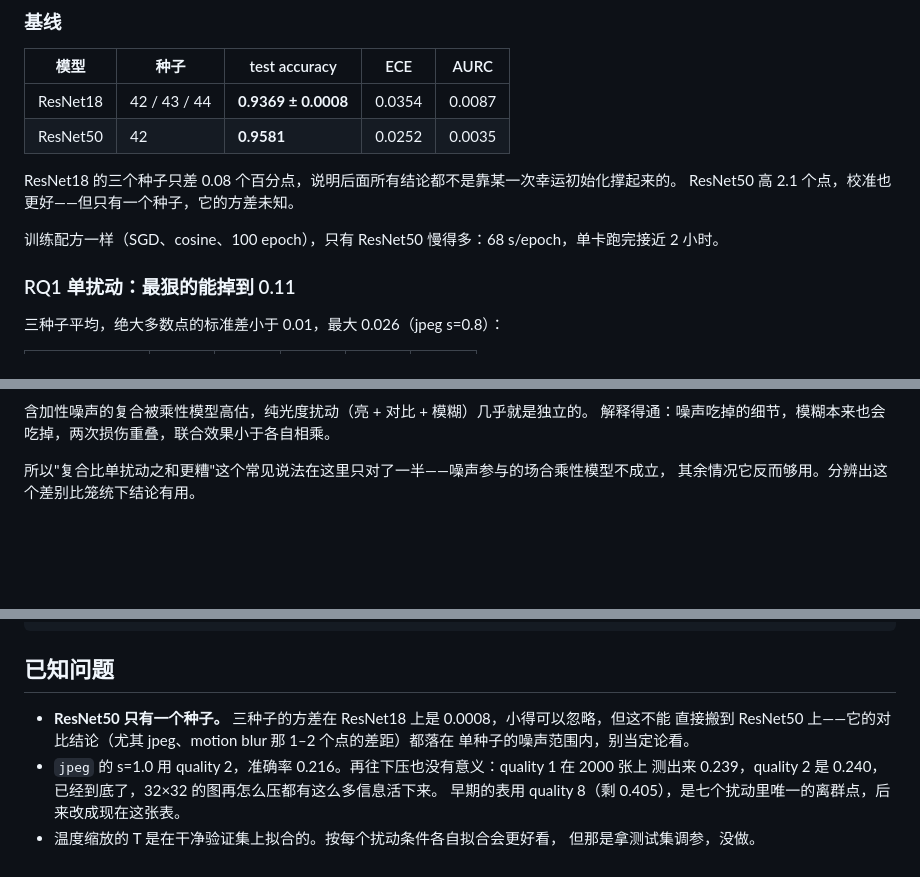
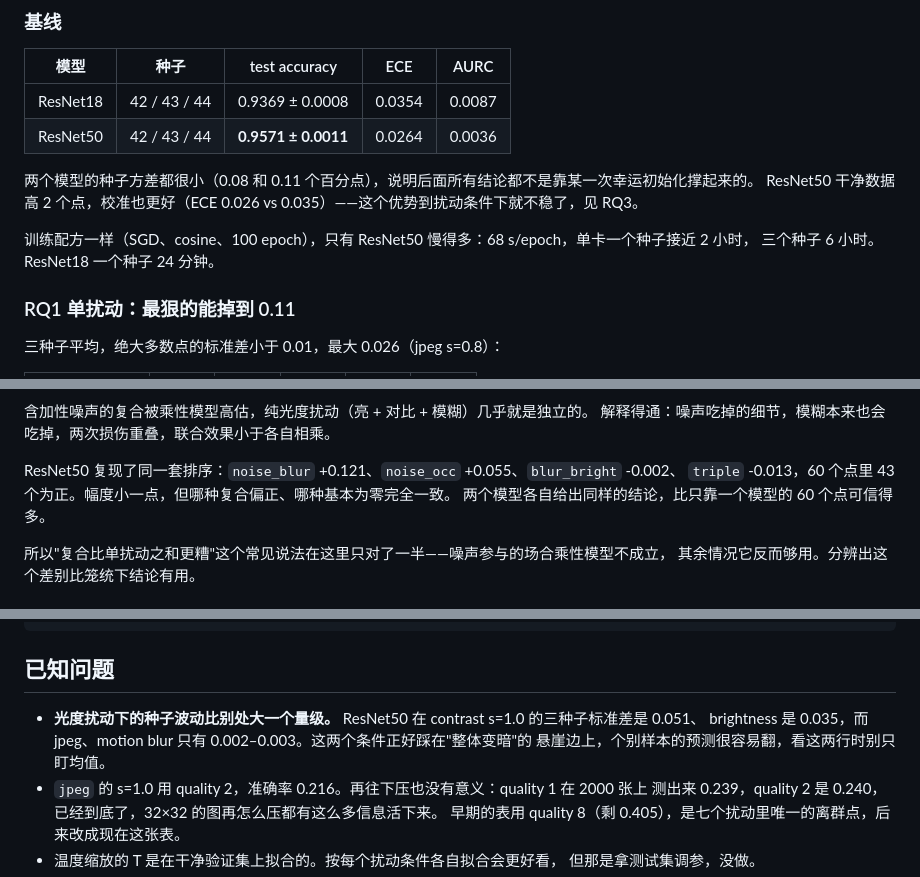
Before and after one commit to Chenqr06/RobustVision-Lab, a Markdown page: README.md, 3 parts joined by grey strips. Rendered like a GitHub page; blank space fills up the shorter version.

```diff
--- a/README.md
+++ b/README.md
@@ -32,13 +32,14 @@
 
 | 模型 | 种子 | test accuracy | ECE | AURC |
 |---|---|---|---|---|
-| ResNet18 | 42 / 43 / 44 | **0.9369 ± 0.0008** | 0.0354 | 0.0087 |
-| ResNet50 | 42 | **0.9581** | 0.0252 | 0.0035 |
+| ResNet18 | 42 / 43 / 44 | 0.9369 ± 0.0008 | 0.0354 | 0.0087 |
+| ResNet50 | 42 / 43 / 44 | **0.9571 ± 0.0011** | 0.0264 | 0.0036 |
 
-ResNet18 的三个种子只差 0.08 个百分点，说明后面所有结论都不是靠某一次幸运初始化撑起来的。
-ResNet50 高 2.1 个点，校准也更好——但只有一个种子，它的方差未知。
+两个模型的种子方差都很小（0.08 和 0.11 个百分点），说明后面所有结论都不是靠某一次幸运初始化撑起来的。
+ResNet50 干净数据高 2 个点，校准也更好（ECE 0.026 vs 0.035）——这个优势到扰动条件下就不稳了，见 RQ3。
 
-训练配方一样（SGD、cosine、100 epoch），只有 ResNet50 慢得多：68 s/epoch，单卡跑完接近 2 小时。
+训练配方一样（SGD、cosine、100 epoch），只有 ResNet50 慢得多：68 s/epoch，单卡一个种子接近 2 小时，
+三个种子 6 小时。ResNet18 一个种子 24 分钟。
 
 ### RQ1 单扰动：最狠的能掉到 0.11
 
@@ -110,6 +111,10 @@ motion blur 最陡，s=0.2 就吃掉 30% 的总损失；brightness 最缓。
 
 含加性噪声的复合被乘性模型高估，纯光度扰动（亮 + 对比 + 模糊）几乎就是独立的。
 解释得通：噪声吃掉的细节，模糊本来也会吃掉，两次损伤重叠，联合效果小于各自相乘。
+
+ResNet50 复现了同一套排序：`noise_blur` +0.121、`noise_occ` +0.055、`blur_bright` -0.002、
+`triple` -0.013，60 个点里 43 个为正。幅度小一点，但哪种复合偏正、哪种基本为零完全一致。
+两个模型各自给出同样的结论，比只靠一个模型的 60 个点可信得多。
 
 所以"复合比单扰动之和更糟"这个常见说法在这里只对了一半——噪声参与的场合乘性模型不成立，
 其余情况它反而够用。分辨出这个差别比笼统下结论有用。
@@ -201,9 +208,9 @@ outputs/        结果 CSV、JSON、checkpoint，不进仓库
 
 ## 已知问题
 
-- **ResNet50 只有一个种子。** 三种子的方差在 ResNet18 上是 0.0008，小得可以忽略，但这不能
-  直接搬到 ResNet50 上——它的对比结论（尤其 jpeg、motion blur 那 1–2 个点的差距）都落在
-  单种子的噪声范围内，别当定论看。
+- **光度扰动下的种子波动比别处大一个量级。** ResNet50 在 contrast s=1.0 的三种子标准差是 0.051、
+  brightness 是 0.035，而 jpeg、motion blur 只有 0.002–0.003。这两个条件正好踩在"整体变暗"的
+  悬崖边上，个别样本的预测很容易翻，看这两行时别只盯均值。
 - `jpeg` 的 s=1.0 用 quality 2，准确率 0.216。再往下压也没有意义：quality 1 在 2000 张上
   测出来 0.239，quality 2 是 0.240，已经到底了，32×32 的图再怎么压都有这么多信息活下来。
   早期的表用 quality 8（剩 0.405），是七个扰动里唯一的离群点，后来改成现在这张表。
```
Also changed, not shown: other parts of README.md (+23 -21 lines), PROJECT_SPEC.md (+25 -5 lines), docs/figures/model_comparison.png, docs/figures/model_retention.png, 1 other file.
